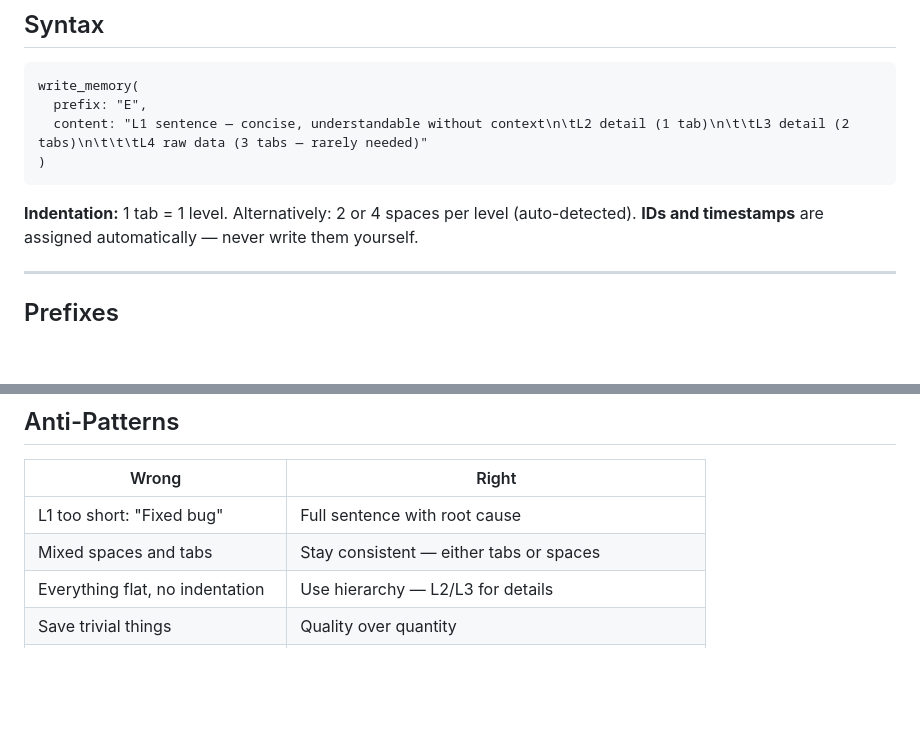
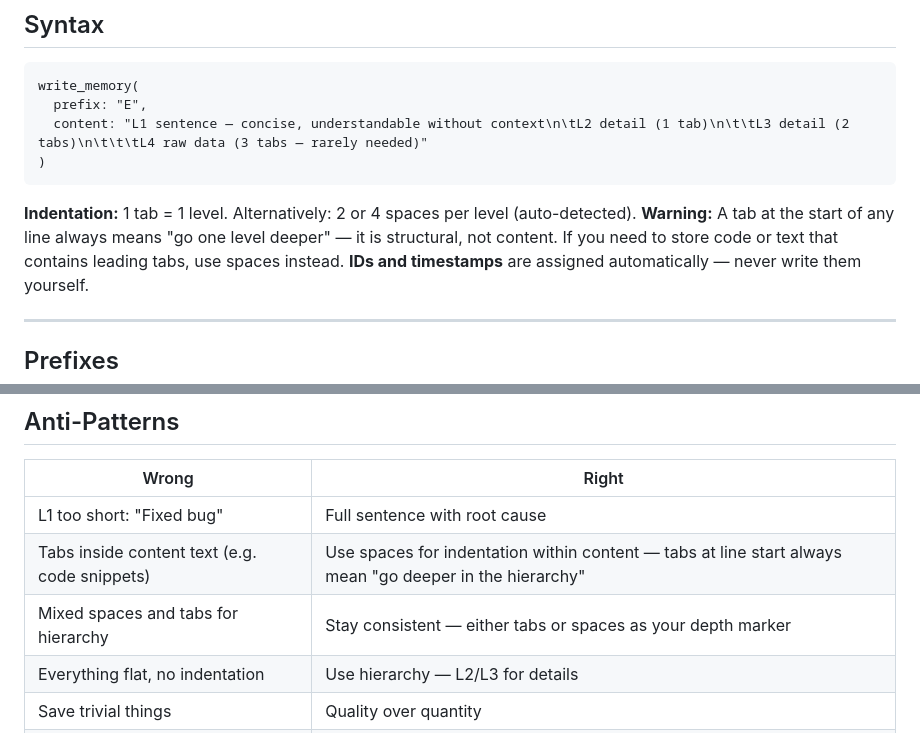
Before and after one commit to Bumblebiber/hmem, a Markdown page: skills/hmem-write/SKILL.md, 2 parts joined by grey strips. Drawn GitHub-style; blank space fills up the shorter version.

````diff
--- a/skills/hmem-write/SKILL.md
+++ b/skills/hmem-write/SKILL.md
@@ -24,6 +24,7 @@ write_memory(
 ```
 
 **Indentation:** 1 tab = 1 level. Alternatively: 2 or 4 spaces per level (auto-detected).
+**Warning:** A tab at the start of any line always means "go one level deeper" — it is structural, not content. If you need to store code or text that contains leading tabs, use spaces instead.
 **IDs and timestamps** are assigned automatically — never write them yourself.
 
 ---
@@ -188,7 +189,8 @@ Use when: you have new context to add without replacing what's there.
 | Wrong | Right |
 |-------|-------|
 | L1 too short: "Fixed bug" | Full sentence with root cause |
-| Mixed spaces and tabs | Stay consistent — either tabs or spaces |
+| Tabs inside content text (e.g. code snippets) | Use spaces for indentation within content — tabs at line start always mean "go deeper in the hierarchy" |
+| Mixed spaces and tabs for hierarchy | Stay consistent — either tabs or spaces as your depth marker |
 | Everything flat, no indentation | Use hierarchy — L2/L3 for details |
 | Save trivial things | Quality over quantity |
 | Forget to write_memory | Always call BEFORE setting Status: Completed |
````
Also changed, not shown: skills/hmem-curate/SKILL.md (+14 -0 lines).
